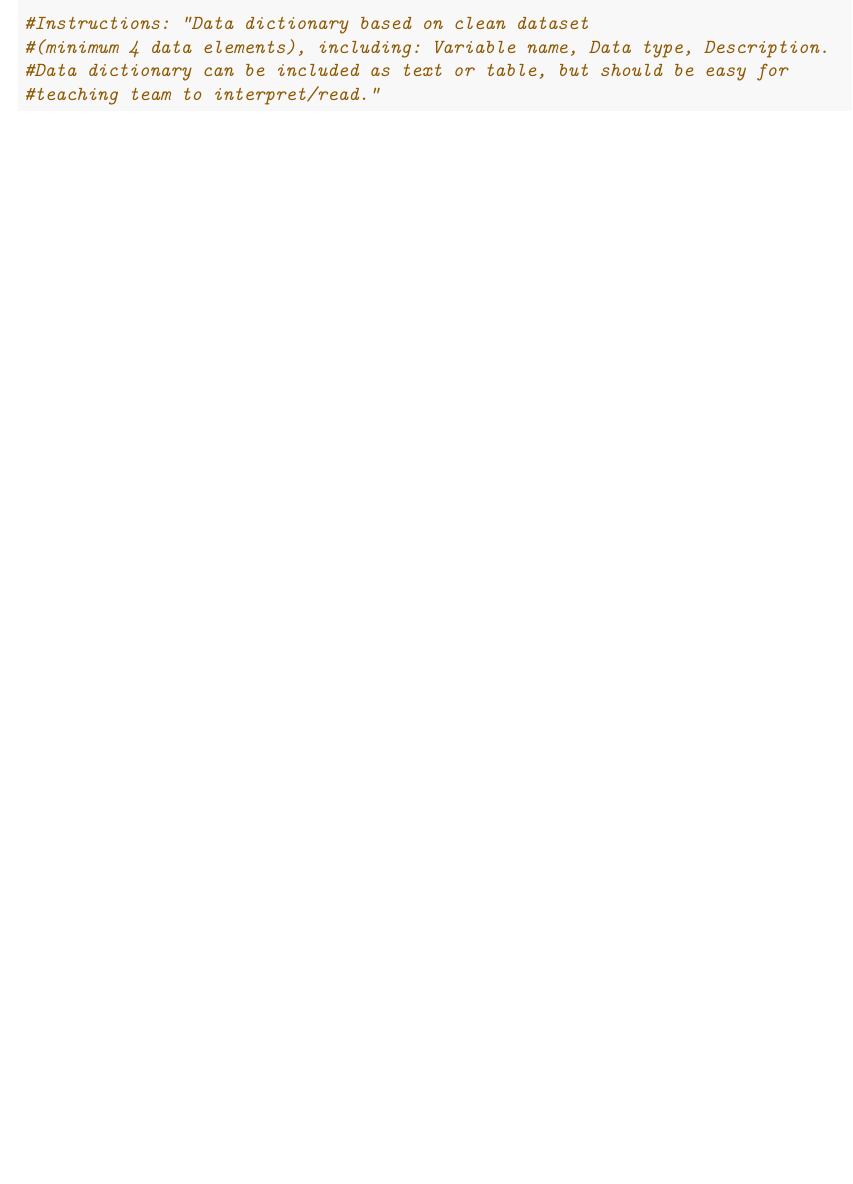
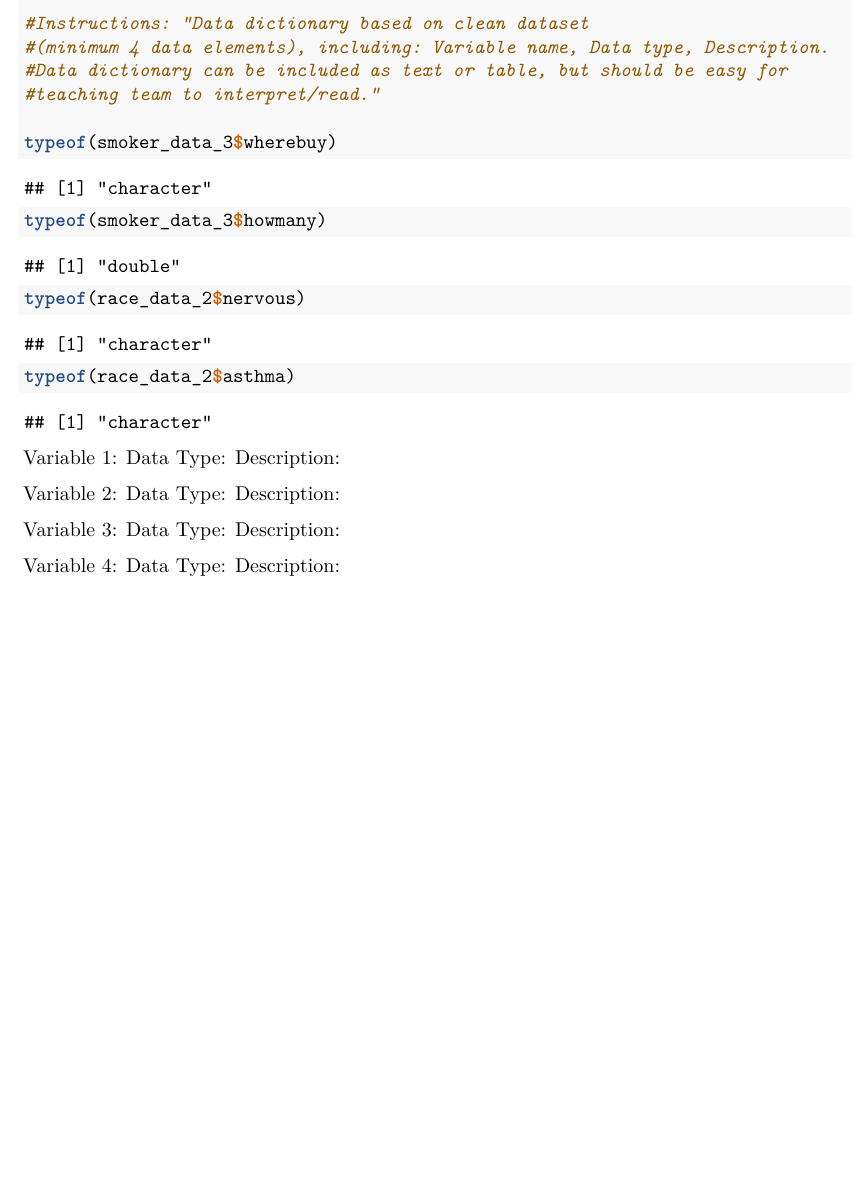
Before and after one commit to christine-truong/phw251-group-project, an R Markdown document (Milestone_3.Rmd): part of page 7 of 8, cut so that both start at the same text. Rendered offline with R 4.5, knitr and Pandoc, then LaTeX, with nearby package versions.

Commit message:
Added data dictionary format

````diff
--- a/Milestone_3.Rmd
+++ b/Milestone_3.Rmd
@@ -118,10 +118,32 @@ smoker_data_3
 #(minimum 4 data elements), including: Variable name, Data type, Description.
 #Data dictionary can be included as text or table, but should be easy for
 #teaching team to interpret/read."
+
+typeof(smoker_data_3$wherebuy)
+typeof(smoker_data_3$howmany)
+typeof(race_data_2$nervous)
+typeof(race_data_2$asthma)
 ```
+Variable 1:
+Data Type:
+Description:
+
+Variable 2:
+Data Type:
+Description:
+
+Variable 3:
+Data Type:
+Description:
+
+Variable 4:
+Data Type:
+Description:
 
 \newpage
 ## Tables with descriptive statistics for 4 data elements
 ```{r tables}
 #Use Kable to make tables like in problem set 5
+
+
 ```
````
